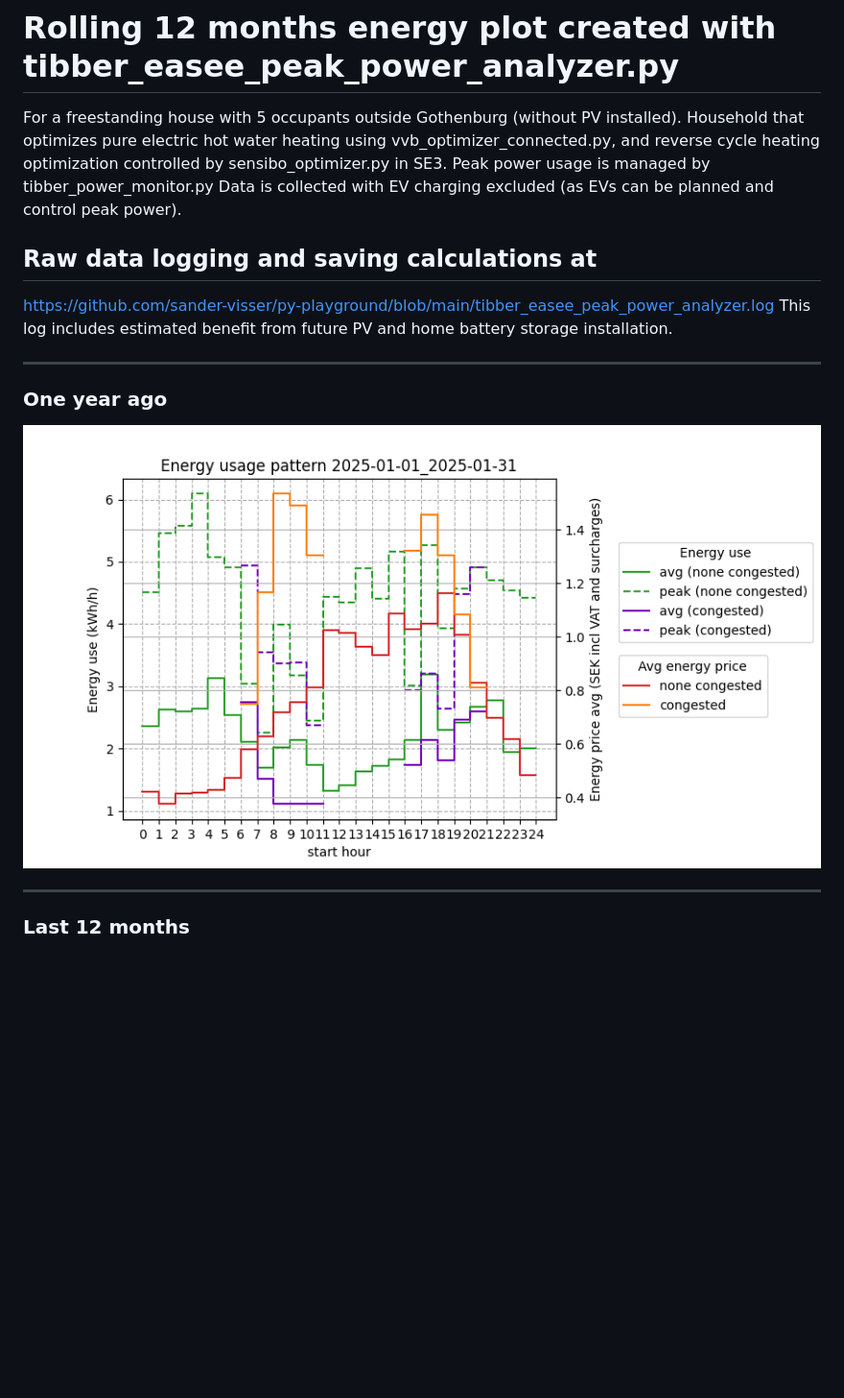
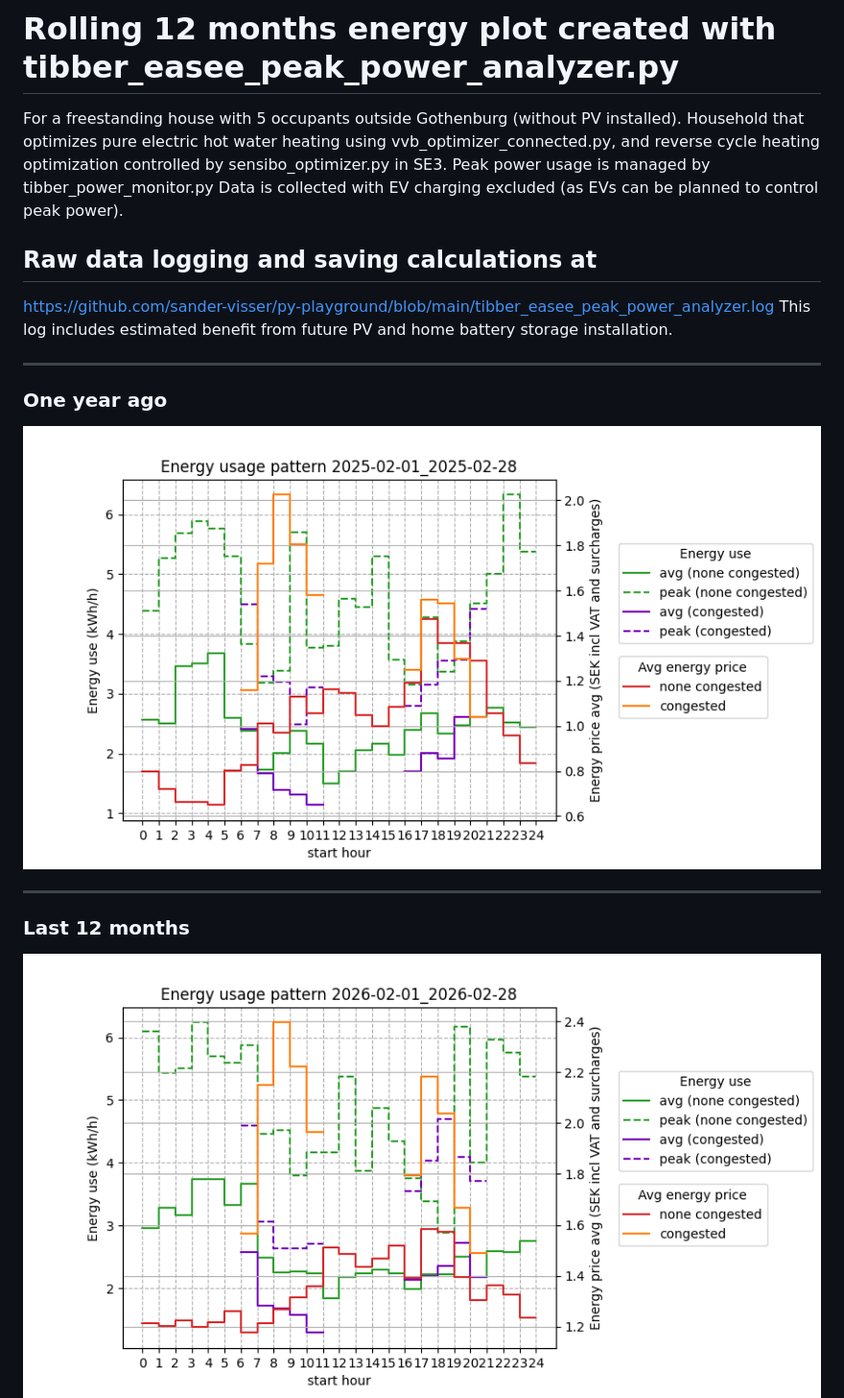
Before and after one commit to sander-visser/py-playground, a Markdown page: power_plots/README.md, the part around the change printed below. Shown: that part at 96% size. Drawn GitHub-style; pictures changed too: power_plots/2026-02-01_2026-02-28.png (added); blank space fills up the shorter version.

Commit message:
Update log with feb 2026

```diff
--- a/power_plots/README.md
+++ b/power_plots/README.md
@@ -3,7 +3,7 @@ For a freestanding house with 5 occupants outside Gothenburg (without PV install
 Household that optimizes pure electric hot water heating using vvb_optimizer_connected.py,
 and reverse cycle heating optimization controlled by sensibo_optimizer.py in SE3.
 Peak power usage is managed by tibber_power_monitor.py
-Data is collected with EV charging excluded (as EVs can be planned and control peak power).
+Data is collected with EV charging excluded (as EVs can be planned to control peak power).
 
 ## Raw data logging and saving calculations at
 https://github.com/sander-visser/py-playground/blob/main/tibber_easee_peak_power_analyzer.log
@@ -11,11 +11,12 @@ This log includes estimated benefit from future PV and home battery storage inst
 
 ---
 ### One year ago
-<img src="2025-01-01_2025-01-31.png">
+<img src="2025-02-01_2025-02-28.png">
 
 ---
 
 ### Last 12 months
+<img src="2026-02-01_2026-02-28.png">
 <img src="2026-01-01_2026-01-31.png">
 <img src="2025-12-01_2025-12-31.png">
 <img src="2025-11-01_2025-11-30.png">
```
Also changed, not shown: other parts of power_plots/README.md (+0 -1 lines), 1 other file.
